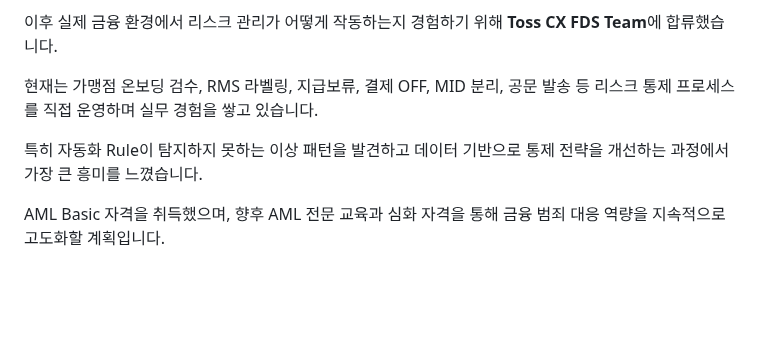
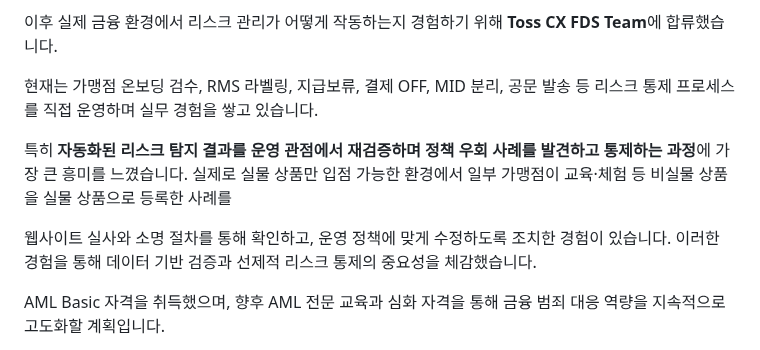
Before and after one commit to sojo1211/toss_FDS_ohsungjun, a Markdown page: README.md, the part around the change. Drawn GitHub-style; blank space fills up the shorter version.

```diff
--- a/README.md
+++ b/README.md
@@ -217,7 +217,9 @@ RMS Alert 발생 건을 TOI / Paybiz에서 MID 단위로 역추적하여 실제
 
 현재는 가맹점 온보딩 검수, RMS 라벨링, 지급보류, 결제 OFF, MID 분리, 공문 발송 등 리스크 통제 프로세스를 직접 운영하며 실무 경험을 쌓고 있습니다.
 
-특히 자동화 Rule이 탐지하지 못하는 이상 패턴을 발견하고 데이터 기반으로 통제 전략을 개선하는 과정에서 가장 큰 흥미를 느꼈습니다.
+특히 **자동화된 리스크 탐지 결과를 운영 관점에서 재검증하며 정책 우회 사례를 발견하고 통제하는 과정**에 가장 큰 흥미를 느꼈습니다. 실제로 실물 상품만 입점 가능한 환경에서 일부 가맹점이 교육·체험 등 비실물 상품을 실물 상품으로 등록한 사례를
+
+웹사이트 실사와 소명 절차를 통해 확인하고, 운영 정책에 맞게 수정하도록 조치한 경험이 있습니다. 이러한 경험을 통해 데이터 기반 검증과 선제적 리스크 통제의 중요성을 체감했습니다.
 
 AML Basic 자격을 취득했으며, 향후 AML 전문 교육과 심화 자격을 통해 금융 범죄 대응 역량을 지속적으로 고도화할 계획입니다.
 
```
